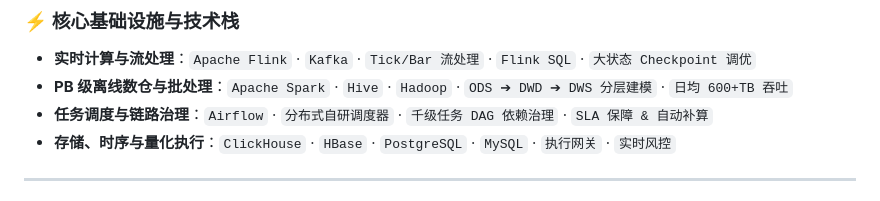
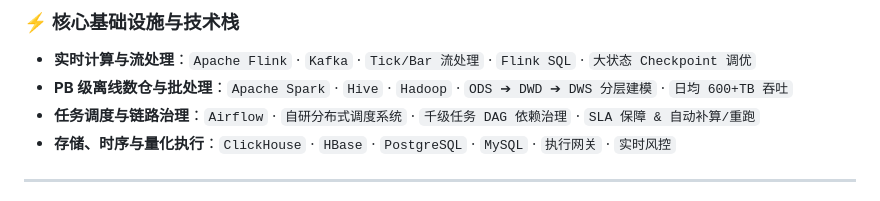
Before and after one commit to Shadowell/Shadowell, a Markdown page: README_CN.md, the part around the change. Rendered like a GitHub page.

```diff
--- a/README_CN.md
+++ b/README_CN.md
@@ -23,7 +23,7 @@
 
 - **实时计算与流处理**：`Apache Flink` · `Kafka` · `Tick/Bar 流处理` · `Flink SQL` · `大状态 Checkpoint 调优`
 - **PB 级离线数仓与批处理**：`Apache Spark` · `Hive` · `Hadoop` · `ODS ➔ DWD ➔ DWS 分层建模` · `日均 600+TB 吞吐`
-- **任务调度与链路治理**：`Airflow` · `分布式自研调度器` · `千级任务 DAG 依赖治理` · `SLA 保障 & 自动补算`
+- **任务调度与链路治理**：`Airflow` · `自研分布式调度系统` · `千级任务 DAG 依赖治理` · `SLA 保障 & 自动补算/重跑`
 - **存储、时序与量化执行**：`ClickHouse` · `HBase` · `PostgreSQL` · `MySQL` · `执行网关` · `实时风控`
 
 ---
```
Also changed, not shown: README.md (+1 -1 lines).
